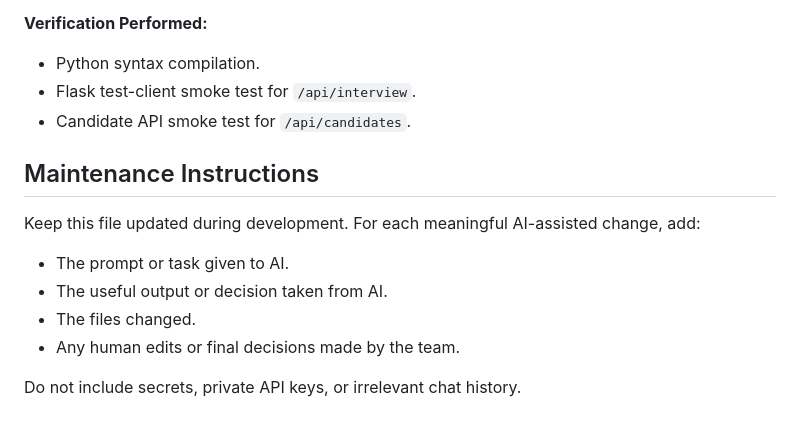
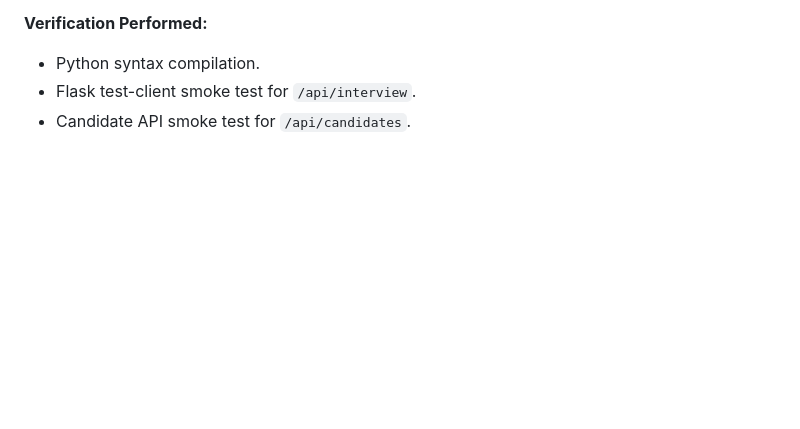
Before and after one commit to ruchirajags/InterviewOS, a Markdown page: PROMPTS.md, the part around the change. Drawn GitHub-style; blank space fills up the shorter version.

Commit message:
docs: remove maintenance instructions from PROMPTS.md

```diff
--- a/PROMPTS.md
+++ b/PROMPTS.md
@@ -152,14 +152,3 @@ How should the project be verified against the minimum requirements?
 - Python syntax compilation.
 - Flask test-client smoke test for `/api/interview`.
 - Candidate API smoke test for `/api/candidates`.
-
-## Maintenance Instructions
-
-Keep this file updated during development. For each meaningful AI-assisted change, add:
-
-- The prompt or task given to AI.
-- The useful output or decision taken from AI.
-- The files changed.
-- Any human edits or final decisions made by the team.
-
-Do not include secrets, private API keys, or irrelevant chat history.
```
